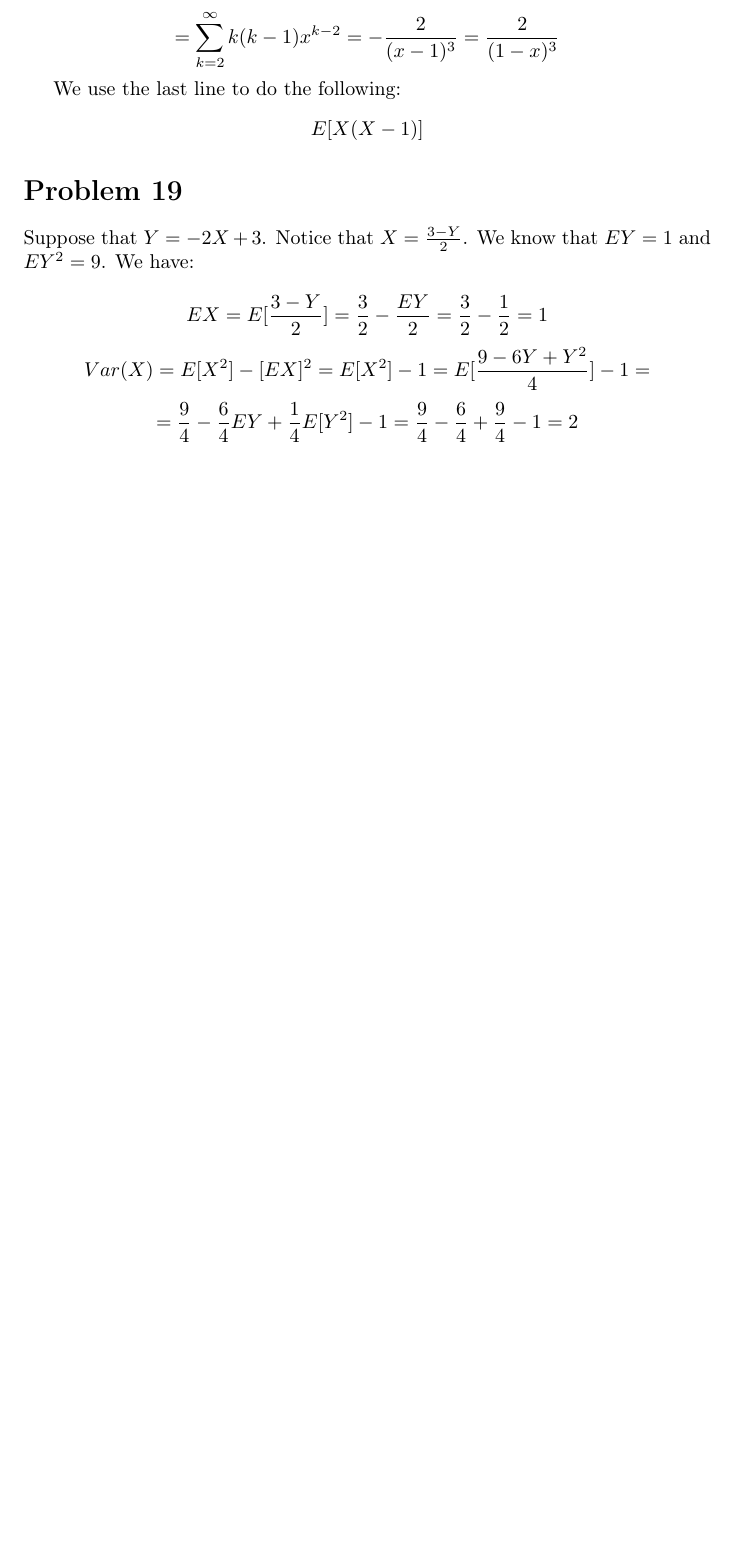
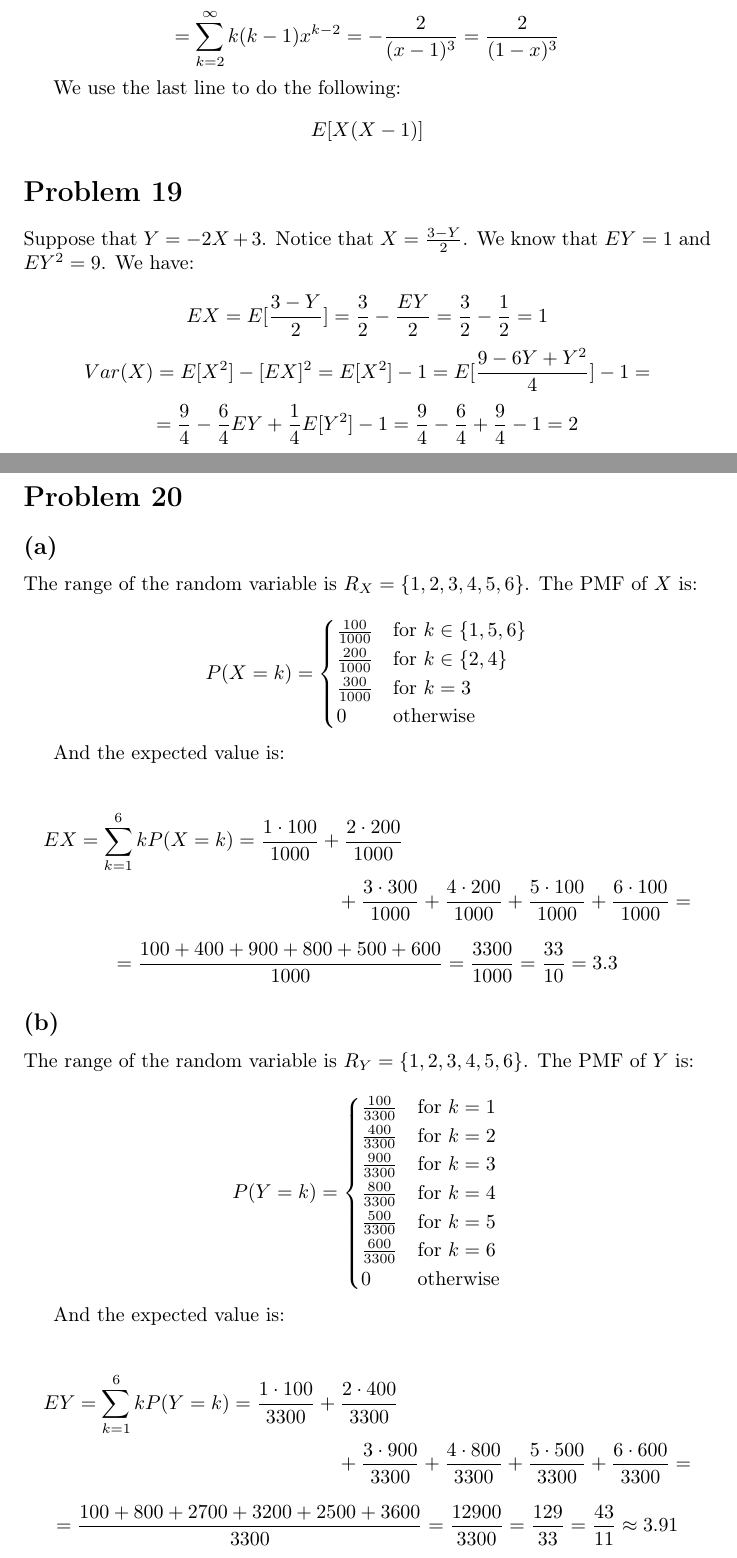
Before and after one commit to kjura/maths, a LaTeX problem sheet (pishro-nik-probability/chapter_3/chapter_3_exercises.tex): part of page 14 of 14 before the commit and two parts of pages 14 and 15 of 15 after it, the two joined at a grey line, cut so that both start at the same text, the shorter picture padded with empty space. Compiled offline with pdfLaTeX.

Commit message:
pishro-nik probability: review Chapter 3 Problem 20

```diff
--- a/pishro-nik-probability/chapter_3/chapter_3_exercises.tex
+++ b/pishro-nik-probability/chapter_3/chapter_3_exercises.tex
@@ -808,5 +808,57 @@ Suppose that \(Y = -2X + 3\). Notice that \(X = \frac{3 - Y}{2}\). We know that
     = \frac{9}{4} - \frac{6}{4}EY + \frac{1}{4}E[Y^{2}] - 1 = \frac{9}{4} - \frac{6}{4} + \frac{9}{4} - 1 = 2
 \end{equation*}
 
+\section*{Problem 20}
+
+\subsection*{(a)}
+
+The range of the random variable is \(R_{X} = \{1, 2, 3, 4, 5, 6\}\). The PMF of \(X\) is:
+
+\begin{equation*}
+    P(X = k) =
+    \begin{cases}
+        \frac{100}{1000} & \mbox{for} \ k \in \{1, 5, 6\} \\
+        \frac{200}{1000} & \mbox{for} \ k \in \{2, 4\} \\
+        \frac{300}{1000} & \mbox{for} \ k = 3 \\
+        0 & \mbox{otherwise}
+    \end{cases}
+\end{equation*}
+
+And the expected value is:
+
+\begin{multline*}
+    EX = \sum_{k=1}^{6} kP(X=k) = \frac{1 \cdot 100}{1000} + \frac{2 \cdot 200}{1000}  \\
+    + \frac{3 \cdot 300}{1000} + \frac{4 \cdot 200}{1000} + \frac{5 \cdot 100}{1000} + \frac{6 \cdot 100}{1000} =
+\end{multline*}
+\begin{equation*}
+    = \frac{100 + 400 + 900 + 800 + 500 + 600}{1000} = \frac{3300}{1000} = \frac{33}{10} = 3.3
+\end{equation*}
+
+\subsection*{(b)}
+
+The range of the random variable is \(R_{Y} = \{1, 2, 3, 4, 5, 6\}\). The PMF of \(Y\) is:
+
+\begin{equation*}
+    P(Y = k) =
+    \begin{cases}
+        \frac{100}{3300} & \mbox{for} \ k = 1 \\
+        \frac{400}{3300} & \mbox{for} \ k = 2 \\
+        \frac{900}{3300} & \mbox{for} \ k = 3 \\
+        \frac{800}{3300} & \mbox{for} \ k = 4 \\
+        \frac{500}{3300} & \mbox{for} \ k = 5 \\
+        \frac{600}{3300} & \mbox{for} \ k = 6 \\
+        0 & \mbox{otherwise}
+    \end{cases}
+\end{equation*}
+
+And the expected value is:
+
+\begin{multline*}
+    EY = \sum_{k=1}^{6} kP(Y=k) = \frac{1 \cdot 100}{3300} + \frac{2 \cdot 400}{3300}  \\
+    + \frac{3 \cdot 900}{3300} + \frac{4 \cdot 800}{3300} + \frac{5 \cdot 500}{3300} + \frac{6 \cdot 600}{3300} =
+\end{multline*}
+\begin{equation*}
+    = \frac{100 + 800 + 2700 + 3200 + 2500 + 3600}{3300} = \frac{12900}{3300} = \frac{129}{33} = \frac{43}{11} \approx 3.91
+\end{equation*}
 
 \end{document}
```
